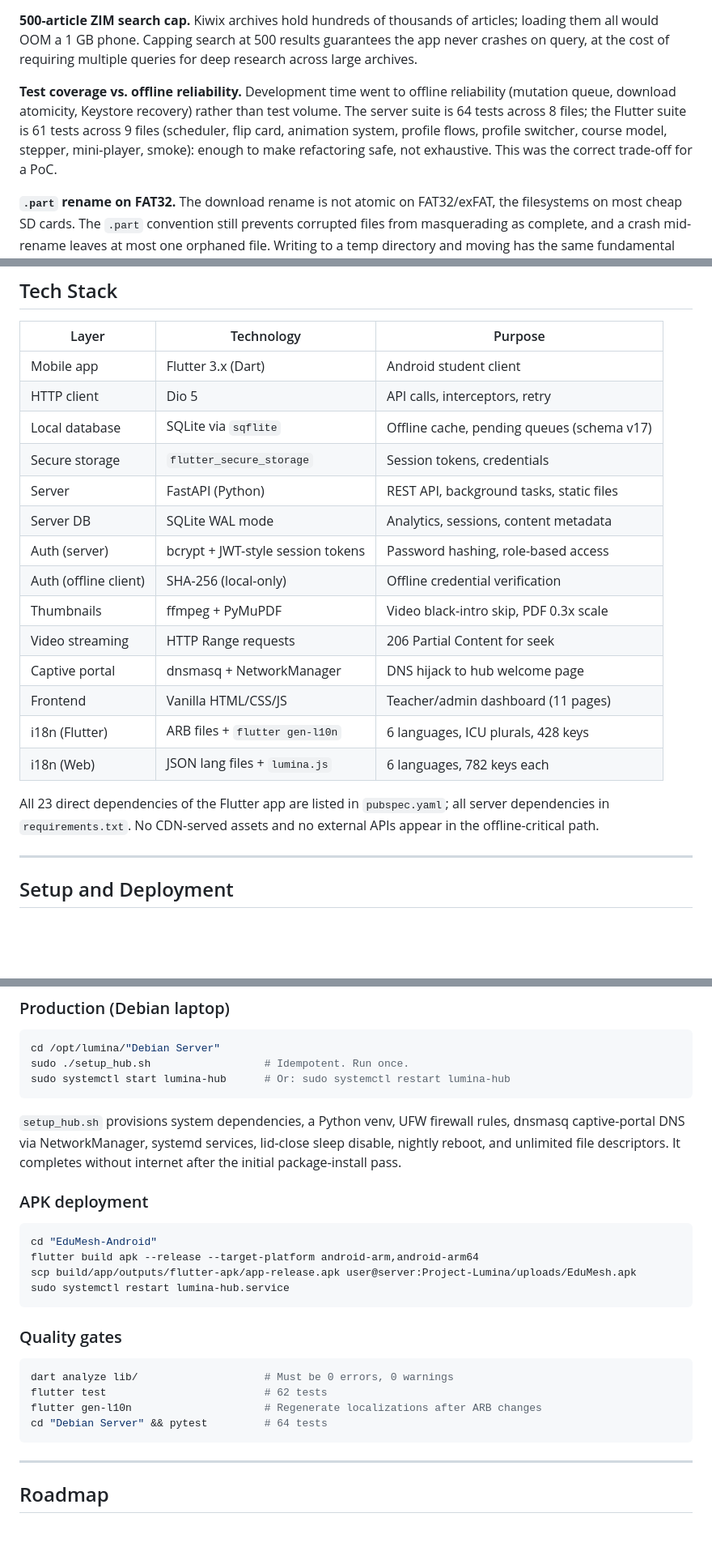
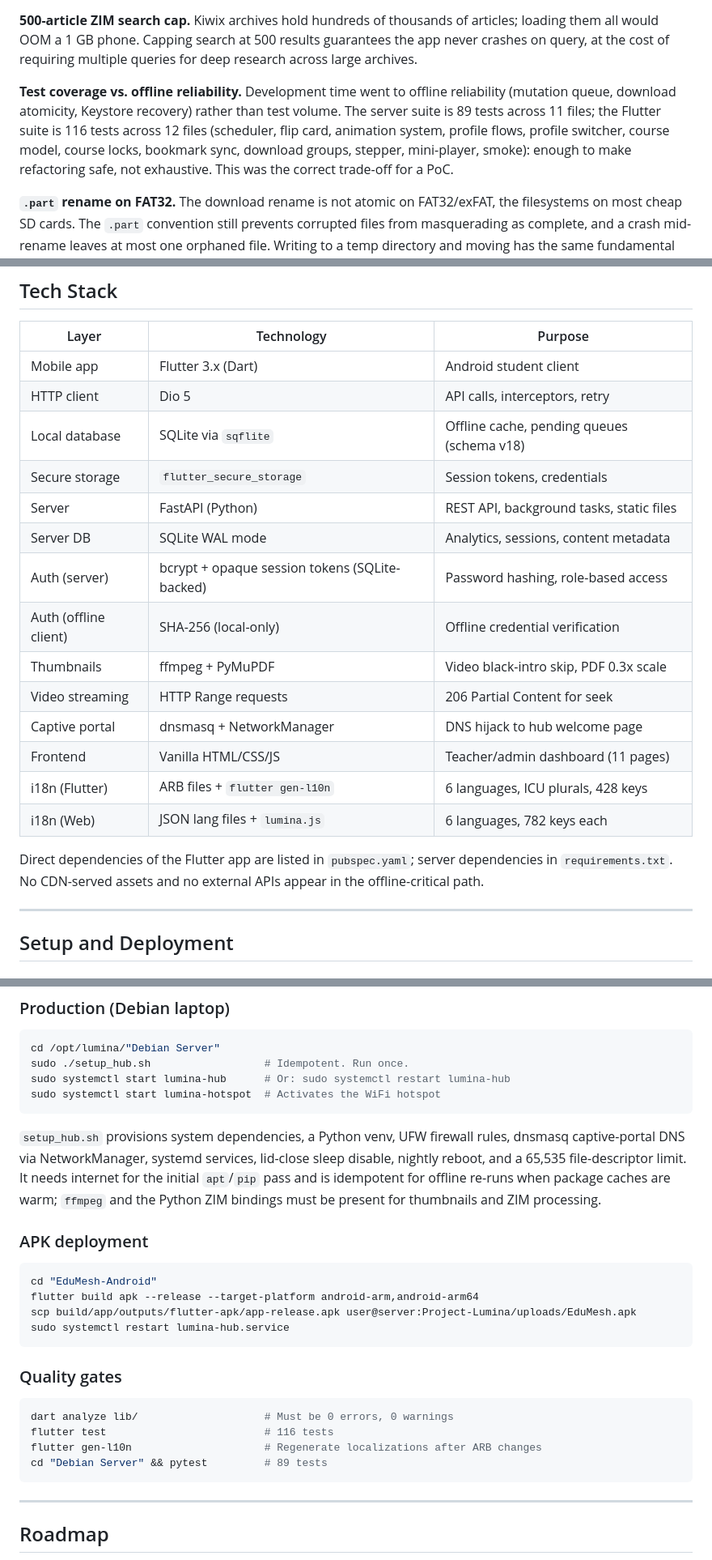
Before and after one commit to RajRishi1896/Project-Lumina, a Markdown page: README.md, 3 parts joined by grey strips. Shown at 81% size. Rendered like a GitHub page; blank space fills up the shorter version.

````diff
--- a/README.md
+++ b/README.md
@@ -163,7 +163,7 @@ Design targets (cold start ≤ 4 s, cached catalog load ≤ 800 ms, 0 jank frame
 
 **500-article ZIM search cap.** Kiwix archives hold hundreds of thousands of articles; loading them all would OOM a 1 GB phone. Capping search at 500 results guarantees the app never crashes on query, at the cost of requiring multiple queries for deep research across large archives.
 
-**Test coverage vs. offline reliability.** Development time went to offline reliability (mutation queue, download atomicity, Keystore recovery) rather than test volume. The server suite is 64 tests across 8 files; the Flutter suite is 61 tests across 9 files (scheduler, flip card, animation system, profile flows, profile switcher, course model, stepper, mini-player, smoke): enough to make refactoring safe, not exhaustive. This was the correct trade-off for a PoC.
+**Test coverage vs. offline reliability.** Development time went to offline reliability (mutation queue, download atomicity, Keystore recovery) rather than test volume. The server suite is 89 tests across 11 files; the Flutter suite is 116 tests across 12 files (scheduler, flip card, animation system, profile flows, profile switcher, course model, course locks, bookmark sync, download groups, stepper, mini-player, smoke): enough to make refactoring safe, not exhaustive. This was the correct trade-off for a PoC.
 
 **`.part` rename on FAT32.** The download rename is not atomic on FAT32/exFAT, the filesystems on most cheap SD cards. The `.part` convention still prevents corrupted files from masquerading as complete, and a crash mid-rename leaves at most one orphaned file. Writing to a temp directory and moving has the same fundamental limitation on these filesystems.
 
@@ -175,11 +175,11 @@ Design targets (cold start ≤ 4 s, cached catalog load ≤ 800 ms, 0 jank frame
 |---|---|---|
 | Mobile app | Flutter 3.x (Dart) | Android student client |
 | HTTP client | Dio 5 | API calls, interceptors, retry |
-| Local database | SQLite via `sqflite` | Offline cache, pending queues (schema v17) |
+| Local database | SQLite via `sqflite` | Offline cache, pending queues (schema v18) |
 | Secure storage | `flutter_secure_storage` | Session tokens, credentials |
 | Server | FastAPI (Python) | REST API, background tasks, static files |
 | Server DB | SQLite WAL mode | Analytics, sessions, content metadata |
-| Auth (server) | bcrypt + JWT-style session tokens | Password hashing, role-based access |
+| Auth (server) | bcrypt + opaque session tokens (SQLite-backed) | Password hashing, role-based access |
 | Auth (offline client) | SHA-256 (local-only) | Offline credential verification |
 | Thumbnails | ffmpeg + PyMuPDF | Video black-intro skip, PDF 0.3x scale |
 | Video streaming | HTTP Range requests | 206 Partial Content for seek |
@@ -188,7 +188,7 @@ Design targets (cold start ≤ 4 s, cached catalog load ≤ 800 ms, 0 jank frame
 | i18n (Flutter) | ARB files + `flutter gen-l10n` | 6 languages, ICU plurals, 428 keys |
 | i18n (Web) | JSON lang files + `lumina.js` | 6 languages, 782 keys each |
 
-All 23 direct dependencies of the Flutter app are listed in `pubspec.yaml`; all server dependencies in `requirements.txt`. No CDN-served assets and no external APIs appear in the offline-critical path.
+Direct dependencies of the Flutter app are listed in `pubspec.yaml`; server dependencies in `requirements.txt`. No CDN-served assets and no external APIs appear in the offline-critical path.
 
 ---
 
@@ -214,9 +214,10 @@ The default admin login is `admin` / `lumina2026`.
 cd /opt/lumina/"Debian Server"
 sudo ./setup_hub.sh                  # Idempotent. Run once.
 sudo systemctl start lumina-hub      # Or: sudo systemctl restart lumina-hub
+sudo systemctl start lumina-hotspot  # Activates the WiFi hotspot
 ```
 
-`setup_hub.sh` provisions system dependencies, a Python venv, UFW firewall rules, dnsmasq captive-portal DNS via NetworkManager, systemd services, lid-close sleep disable, nightly reboot, and unlimited file descriptors. It completes without internet after the initial package-install pass.
+`setup_hub.sh` provisions system dependencies, a Python venv, UFW firewall rules, dnsmasq captive-portal DNS via NetworkManager, systemd services, lid-close sleep disable, nightly reboot, and a 65,535 file-descriptor limit. It needs internet for the initial `apt`/`pip` pass and is idempotent for offline re-runs when package caches are warm; `ffmpeg` and the Python ZIM bindings must be present for thumbnails and ZIM processing.
 
 ### APK deployment
 
@@ -231,9 +232,9 @@ sudo systemctl restart lumina-hub.service
 
 ```bash
 dart analyze lib/                    # Must be 0 errors, 0 warnings
-flutter test                         # 62 tests
+flutter test                         # 116 tests
 flutter gen-l10n                     # Regenerate localizations after ARB changes
-cd "Debian Server" && pytest         # 64 tests
+cd "Debian Server" && pytest         # 89 tests
 ```
 
 ---
````
Also changed, not shown: other parts of README.md (+12 -12 lines).
